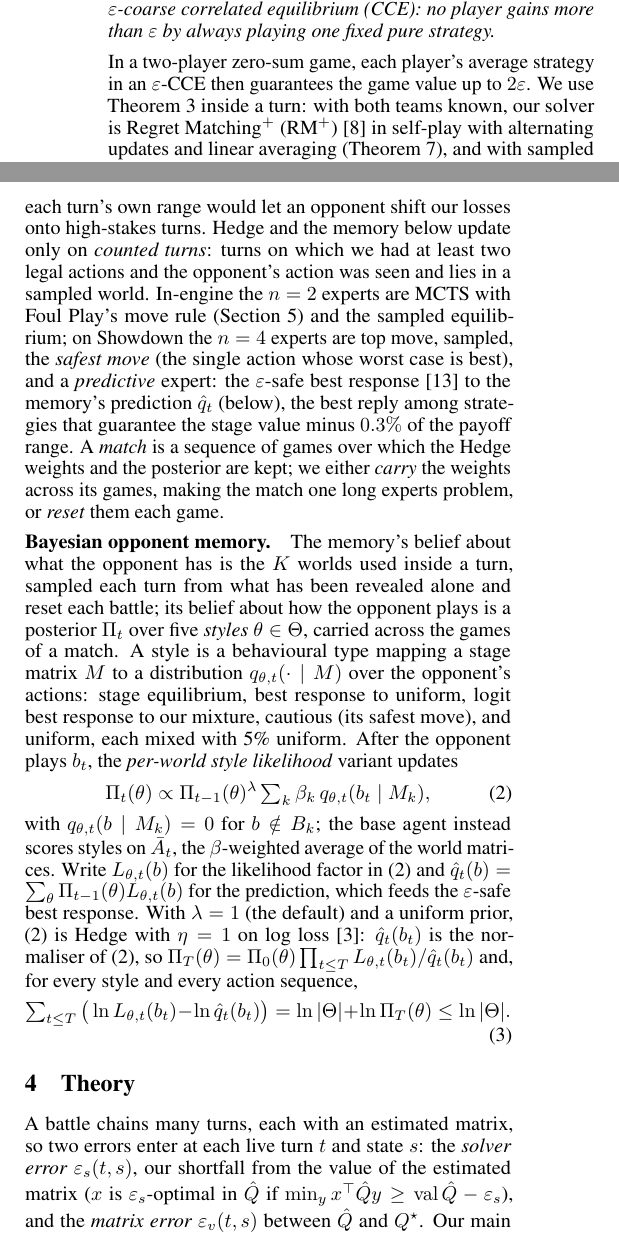
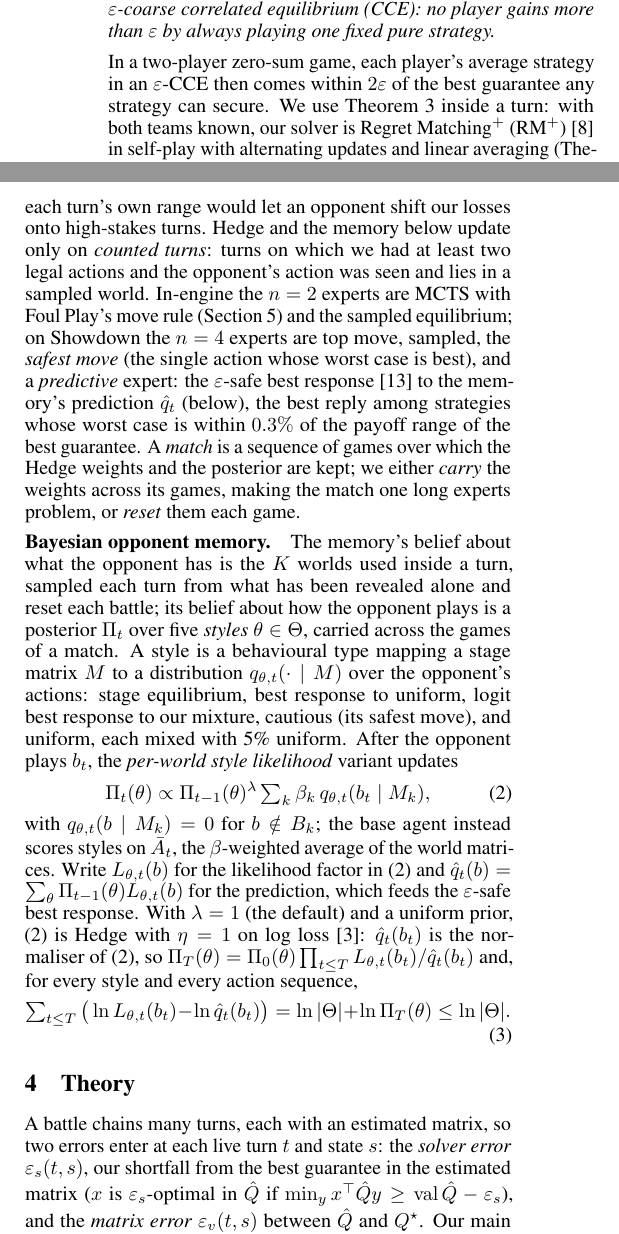
Before and after one commit to BioFanat/pokemon-equilibrium-engine, a LaTeX document (report/final5.tex): two parts of the columns of page 2 of 5, joined at a grey line, cut so that both start at the same text. Compiled offline with pdfLaTeX.

Commit message:
Paper: drop "game value" / "stage value" wording in the text (best guarantee; score above 1/2)

```diff
--- a/report/final5.tex
+++ b/report/final5.tex
@@ -85,7 +85,7 @@ $v_C-\varepsilon_R\le\bar g\le v_R+\varepsilon_C$, so, with weak duality $v_R\le
 \begin{theorem}[no-regret dynamics give a CCE, cf.\ {\cite[\S7.4]{CBL06}}]\label{thm:cce}
 If every player of a finite game has average external regret at most $\varepsilon$ after $T$ rounds, the time-average of the joint play is an $\varepsilon$-coarse correlated equilibrium (CCE): no player gains more than $\varepsilon$ by always playing one fixed pure strategy.
 \end{theorem}
-In a two-player zero-sum game, each player's average strategy in an $\varepsilon$-CCE then guarantees the game value up to $2\varepsilon$. We use \cref{fact:selfplay} inside a turn: with both teams known, our solver is Regret Matching$^+$ (RM$^+$)~\cite{Tam14} in self-play with alternating updates and linear averaging (\cref{cor:solver}), and with sampled worlds we solve the LP~\eqref{eq:af} exactly. Across games our Hedge faces a different stage game each turn, so \cref{thm:cce} does not apply verbatim, but we characterise it the same way, by its regret.
+In a two-player zero-sum game, each player's average strategy in an $\varepsilon$-CCE then comes within $2\varepsilon$ of the best guarantee any strategy can secure. We use \cref{fact:selfplay} inside a turn: with both teams known, our solver is Regret Matching$^+$ (RM$^+$)~\cite{Tam14} in self-play with alternating updates and linear averaging (\cref{cor:solver}), and with sampled worlds we solve the LP~\eqref{eq:af} exactly. Across games our Hedge faces a different stage game each turn, so \cref{thm:cce} does not apply verbatim, but we characterise it the same way, by its regret.
 
 \paragraph{Sampled worlds and the Bayesian matrix game.} Under hidden information we sample $K$ opponent worlds with weights $\beta_k$ and stage matrices $M_k$. \emph{Perfect-information Monte Carlo (PIMC) averaging}~\cite{Lon10} solves each world as if known and plays the $\beta$-weighted average of the per-world equilibria, so it plays as if it could choose differently in each world (strategy fusion) and plays only actions in some world's equilibrium support, never one that is best only against the mix of worlds. The \emph{Bayesian matrix game}~\cite{Yu26} instead commits to one strategy $x$ and lets the opponent best-respond in each world:
 \begin{equation}\label{eq:af}
@@ -98,7 +98,7 @@ a single linear program (LP) with $|A|+K$ variables and $\sum_k|B_k|+1$ constrai
 \label{sec:method}
 \paragraph{Mechanics of each turn.} Our \emph{preliminary model} has three parts; \cref{sec:bayes} builds the \emph{Bayesian model} on it. We sample $K=4$ worlds with Foul Play's battle tracker and set sampler (in-engine, from the exact posterior over each revealed Pok\'emon's sets). For each world the Rust engine poke-engine builds an unpruned depth-2 expectiminimax matrix whose cells average over chance the leaf value (the midpoint of what each side can guarantee one move ahead, under a heuristic evaluation), and we solve~\eqref{eq:af}. Three policies use the solution $x$: the \emph{sampled} policy plays $x$, the \emph{top-move} policy its argmax, and the \emph{safest-move} policy the single row whose worst case is best. This is the \emph{Bayesian-LP agent}.
 
-\paragraph{Across games: an experts problem.} Hedge (\cref{fact:hedge}, anytime step) mixes $n$ per-turn experts: with expert distribution $p^t$ it plays the action mixture $\sum_ep^t_eq^t_e$. With full information, each expert is credited with the normalised stage payoff it would have earned against the opponent's action $b_t$ on the stage matrix $M_{k_t}$ of the highest-weight sampled world containing $b_t$ (in-engine, the true-state matrix): $r^t_e=\clip\big((q^t_e\cdot M_{k_t}[:,b_t]-\min M_{k_t})/\bar\Delta,0,1\big)$, where $\bar\Delta=400$ evaluation units is a fixed reward scale; scaling by each turn's own range would let an opponent shift our losses onto high-stakes turns. Hedge and the memory below update only on \emph{counted turns}: turns on which we had at least two legal actions and the opponent's action was seen and lies in a sampled world. In-engine the $n=2$ experts are MCTS with Foul Play's move rule (\cref{sec:exp}) and the sampled equilibrium; on Showdown the $n=4$ experts are top move, sampled, the \emph{safest move} (the single action whose worst case is best), and a \emph{predictive} expert: the $\varepsilon$-safe best response~\cite{GS15} to the memory's prediction $\qhat_t$ (below), the best reply among strategies that guarantee the stage value minus $0.3\%$ of the payoff range. A \emph{match} is a sequence of games over which the Hedge weights and the posterior are kept; we either \emph{carry} the weights across its games, making the match one long experts problem, or \emph{reset} them each game.
+\paragraph{Across games: an experts problem.} Hedge (\cref{fact:hedge}, anytime step) mixes $n$ per-turn experts: with expert distribution $p^t$ it plays the action mixture $\sum_ep^t_eq^t_e$. With full information, each expert is credited with the normalised stage payoff it would have earned against the opponent's action $b_t$ on the stage matrix $M_{k_t}$ of the highest-weight sampled world containing $b_t$ (in-engine, the true-state matrix): $r^t_e=\clip\big((q^t_e\cdot M_{k_t}[:,b_t]-\min M_{k_t})/\bar\Delta,0,1\big)$, where $\bar\Delta=400$ evaluation units is a fixed reward scale; scaling by each turn's own range would let an opponent shift our losses onto high-stakes turns. Hedge and the memory below update only on \emph{counted turns}: turns on which we had at least two legal actions and the opponent's action was seen and lies in a sampled world. In-engine the $n=2$ experts are MCTS with Foul Play's move rule (\cref{sec:exp}) and the sampled equilibrium; on Showdown the $n=4$ experts are top move, sampled, the \emph{safest move} (the single action whose worst case is best), and a \emph{predictive} expert: the $\varepsilon$-safe best response~\cite{GS15} to the memory's prediction $\qhat_t$ (below), the best reply among strategies whose worst case is within $0.3\%$ of the payoff range of the best guarantee. A \emph{match} is a sequence of games over which the Hedge weights and the posterior are kept; we either \emph{carry} the weights across its games, making the match one long experts problem, or \emph{reset} them each game.
 
 \paragraph{Bayesian opponent memory.}\label{sec:memory} The memory's belief about what the opponent has is the $K$ worlds used inside a turn, sampled each turn from what has been revealed alone and reset each battle; its belief about how the opponent plays is a posterior $\Pi_t$ over five \emph{styles} $\theta\in\Theta$, carried across the games of a match. A style is a behavioural type mapping a stage matrix $M$ to a distribution $q_{\theta,t}(\cdot\mid M)$ over the opponent's actions: stage equilibrium, best response to uniform, logit best response to our mixture, cautious (its safest move), and uniform, each mixed with 5\% uniform. After the opponent plays $b_t$, the \emph{per-world style likelihood} variant updates
 \begin{equation}\label{eq:bayes}
@@ -112,7 +112,7 @@ with $q_{\theta,t}(b\mid M_k)=0$ for $b\notin B_k$; the base agent instead score
 % =====================================================================
 \section{Theory}
 \label{sec:theory}
-A battle chains many turns, each with an estimated matrix, so two errors enter at each live turn $t$ and state $s$: the \emph{solver error} $\epss(t,s)$, our shortfall from the value of the estimated matrix ($x$ is $\epss$-optimal in $\Qhat$ if $\min_yx^\top\Qhat y\ge\val\Qhat-\epss$), and the \emph{matrix error} $\epsv(t,s)$ between $\Qhat$ and $\Qstar$. Our main result adds these up over a battle and, with \cref{thm:C}, covers our RM$^+$ and Bayesian-LP agents; \cref{prop:det} bounds near-deterministic play from below, and \cref{thm:hedge} covers Hedge in matrix units.
+A battle chains many turns, each with an estimated matrix, so two errors enter at each live turn $t$ and state $s$: the \emph{solver error} $\epss(t,s)$, our shortfall from the best guarantee in the estimated matrix ($x$ is $\epss$-optimal in $\Qhat$ if $\min_yx^\top\Qhat y\ge\val\Qhat-\epss$), and the \emph{matrix error} $\epsv(t,s)$ between $\Qhat$ and $\Qstar$. Our main result adds these up over a battle and, with \cref{thm:C}, covers our RM$^+$ and Bayesian-LP agents; \cref{prop:det} bounds near-deterministic play from below, and \cref{thm:hedge} covers Hedge in matrix units.
 
 \begin{assumption}[simultaneous moves]\label{asm:adv} At every live history $h_t$, $a_t$ and $b_t$ are independent given $h_t$: the opponent may see the public history and our mixed strategy, but not our draw.\end{assumption}
 \begin{assumption}[finite horizon]\label{asm:hor} Turns are indexed $t<H$; a game still live at turn $H$ pays $0$.\end{assumption}
```
Also changed, not shown: report/final5.pdf, report/final5.tex (2 more changed lines).
